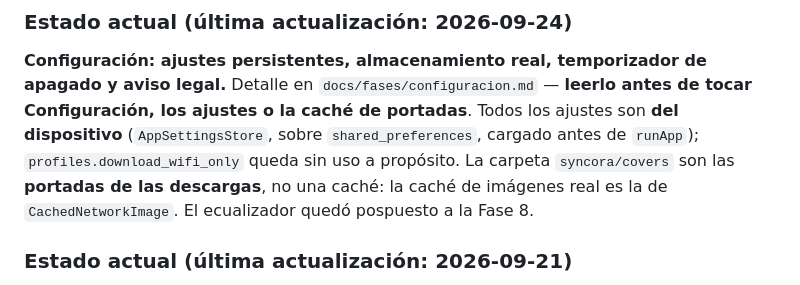
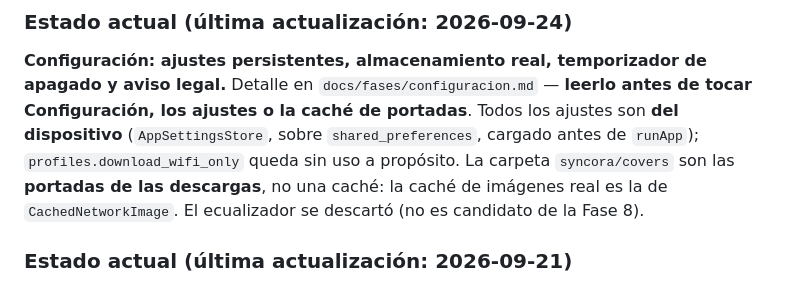
Before and after one commit to NotJcao17/syncora-player, a Markdown page: CLAUDE.md, the part around the change. Rendered like a GitHub page.

```diff
--- a/CLAUDE.md
+++ b/CLAUDE.md
@@ -68,7 +68,7 @@ Detalle en `docs/fases/configuracion.md` — **leerlo antes de tocar Configuraci
 caché de portadas**. Todos los ajustes son **del dispositivo** (`AppSettingsStore`, sobre
 `shared_preferences`, cargado antes de `runApp`); `profiles.download_wifi_only` queda sin uso a
 propósito. La carpeta `syncora/covers` son las **portadas de las descargas**, no una caché: la caché
-de imágenes real es la de `CachedNetworkImage`. El ecualizador quedó pospuesto a la Fase 8.
+de imágenes real es la de `CachedNetworkImage`. El ecualizador se descartó (no es candidato de la Fase 8).
 
 ### Estado actual (última actualización: 2026-09-21)
 
```
Also changed, not shown: docs/Documento_Maestro.md (+0 -4 lines), docs/fases/configuracion.md (+1 -1 lines).
